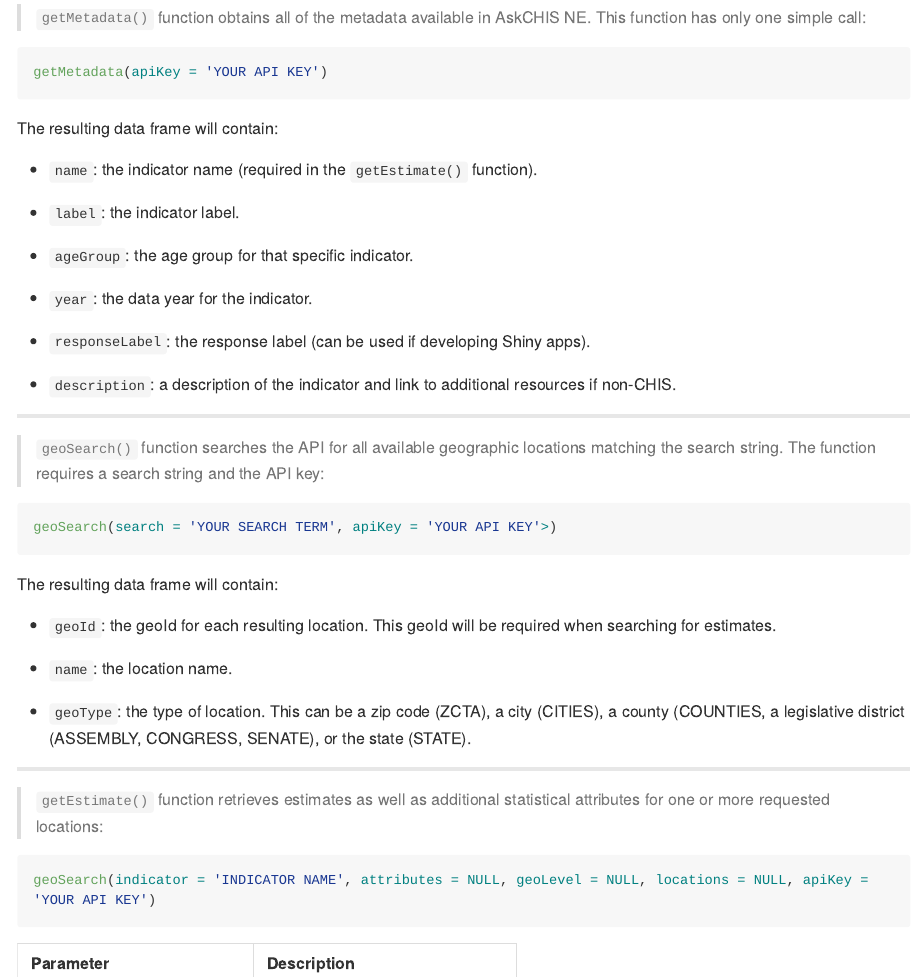
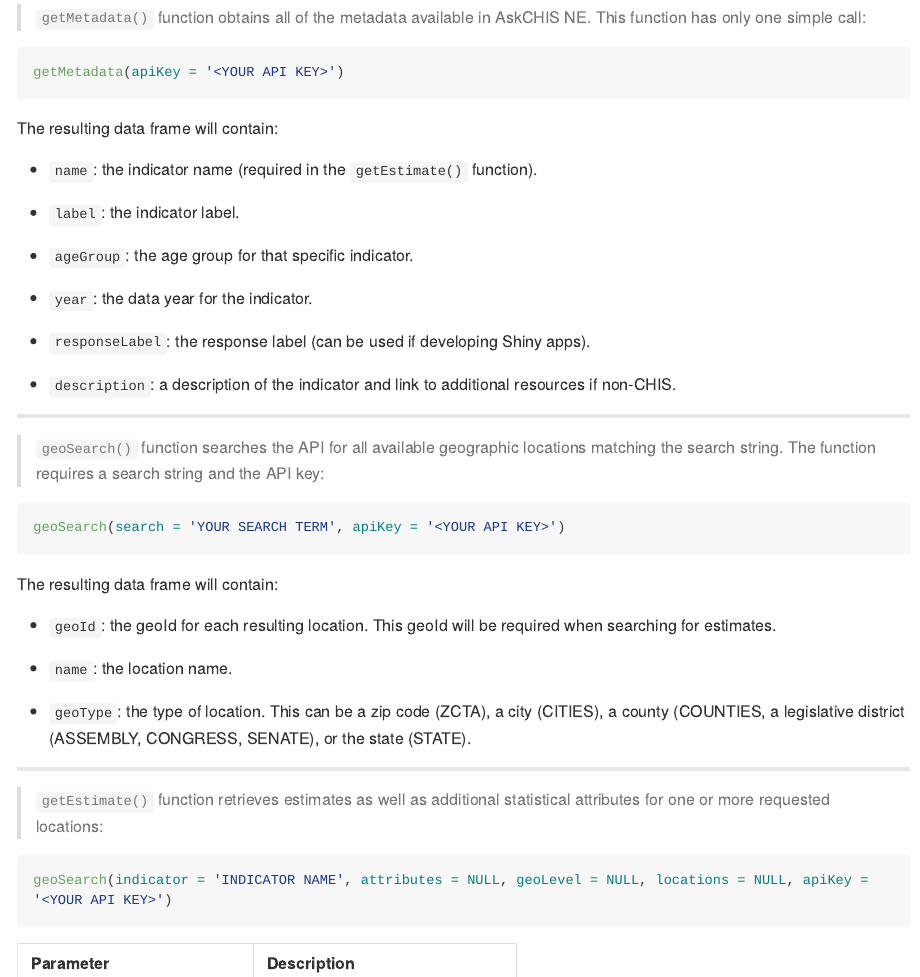
Before and after one commit to bogdanrau/askchisne, an R Markdown document (README.Rmd): the page in a window 1100 px wide, from 920 px down. The pictures show the output file README.md that the author committed with the source, drawn offline in the style of GitHub; long lines of code are wrapped.

Commit message:
updated documentation

````diff
--- a/README.Rmd
+++ b/README.Rmd
@@ -40,7 +40,7 @@ Function                  | Description
 > `getMetadata()` function obtains all of the metadata available in AskCHIS NE. This function has only
 one simple call:
 ```r
-getMetadata(apiKey = 'YOUR API KEY')
+getMetadata(apiKey = '<YOUR API KEY>')
 ```
 
 The resulting data frame will contain:
@@ -62,7 +62,7 @@ The resulting data frame will contain:
 > `geoSearch()` function searches the API for all available geographic locations matching the search string.
 The function requires a search string and the API key:
 ```r
-geoSearch(search = 'YOUR SEARCH TERM', apiKey = 'YOUR API KEY'>)
+geoSearch(search = 'YOUR SEARCH TERM', apiKey = '<YOUR API KEY>')
 ```
 
 The resulting data frame will contain:
@@ -79,7 +79,7 @@ a legislative district (ASSEMBLY, CONGRESS, SENATE), or the state (STATE).
 > `getEstimate()` function retrieves estimates as well as additional statistical attributes for one or more
 requested locations:
 ```R
-geoSearch(indicator = 'INDICATOR NAME', attributes = NULL, geoLevel = NULL, locations = NULL, apiKey = 'YOUR API KEY')
+geoSearch(indicator = 'INDICATOR NAME', attributes = NULL, geoLevel = NULL, locations = NULL, apiKey = '<YOUR API KEY>')
 ```
 
 Parameter         | Description
````
Also changed, not shown: R/geoSearch.R (+1 -1 lines), R/getEstimate.R (+1 -1 lines), R/getMetadata.R (+1 -1 lines), R/poolEstimate.R (+1 -1 lines), README.md, README.Rmd (2 more changed lines).
